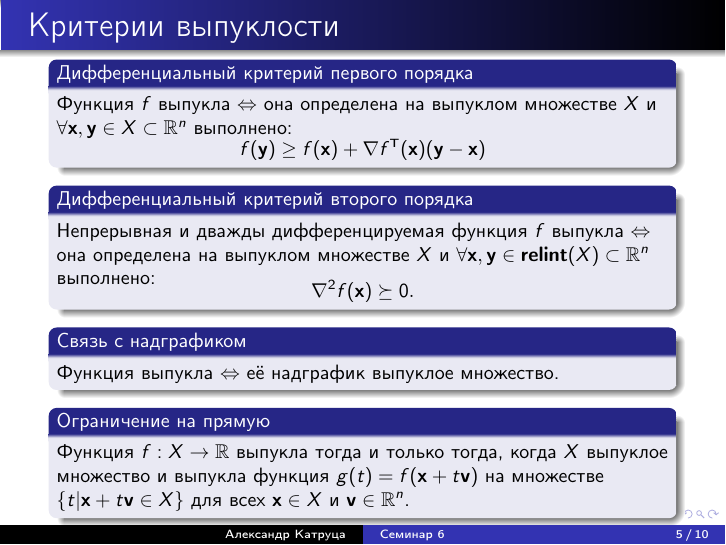
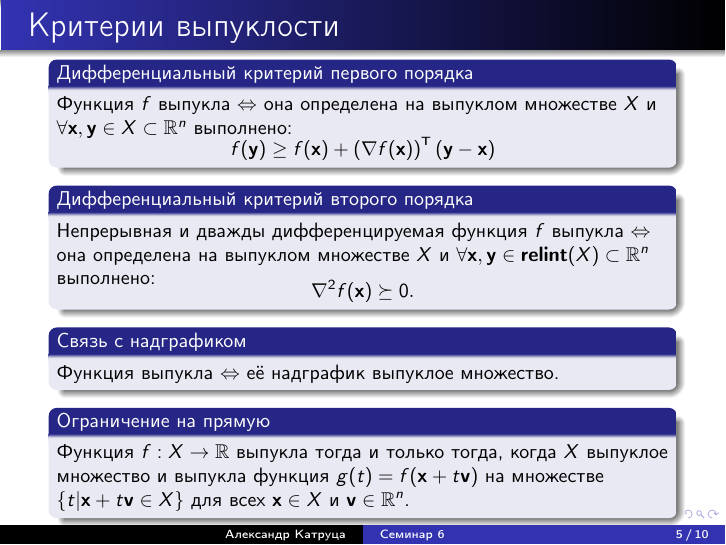
Before and after one commit to amkatrutsa/optimization_course, LaTeX slides (06-ConvexFunctions/Seminar6.tex): page 5 of 10. The pictures show the PDF file 06-ConvexFunctions/Seminar6.pdf that the author committed with the source.

Commit message:
move transpose symbol in 5th slide to the right place

```diff
--- a/06-ConvexFunctions/Seminar6.tex
+++ b/06-ConvexFunctions/Seminar6.tex
@@ -78,7 +78,7 @@ C_{\gamma} = \{ \bx | f(\bx) \leq \gamma \}.
 Функция $f$ выпукла $\Leftrightarrow$ она определена на выпуклом множестве~$X$ и $\forall \bx, \by \in X \subset \bbR^n$ выполнено:
 \vspace{-4mm}
 \[
-f(\by) \geq f(\bx) + \nabla f^{\T}(\bx)(\by - \bx)
+f(\by) \geq f(\bx) + \left( \nabla f(\bx) \right)^{\T} (\by - \bx)
 \]
 \end{block}
 
```
Also changed, not shown: 06-ConvexFunctions/Seminar6.pdf.
